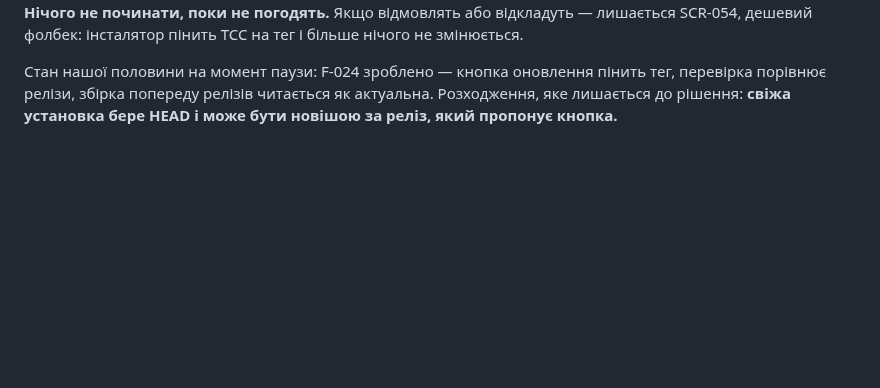
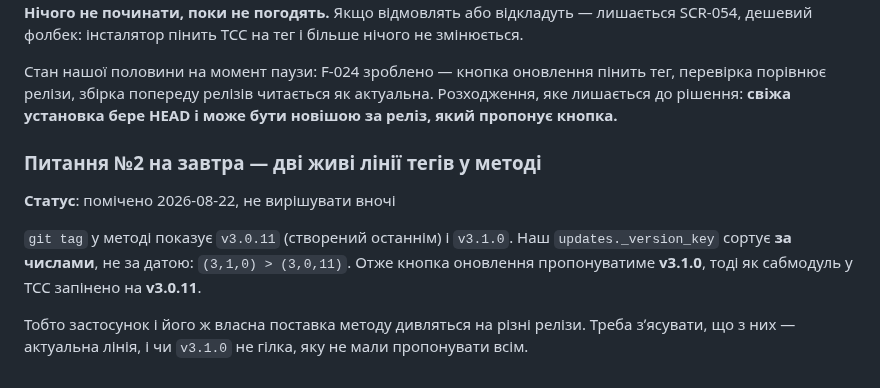
Before and after one commit to ayukhno/autosound-tcc, a Markdown page: docs/TODO.md, the part around the change. Drawn GitHub-style; blank space fills up the shorter version.

Commit message:
todo: question 2, two live tag lines in the method
v3.0.11 was cut last, v3.1.0 sorts higher by number -- and the update check
sorts by number. So the button would offer v3.1.0 while the submodule ships
v3.0.11. Noted, not decided.

Co-Authored-By: Claude Opus 5 <noreply@anthropic.com>
Claude-Session: https://claude.ai/code/session_01ET6TRnmPo9bNe4ipArxaHv

```diff
--- a/docs/TODO.md
+++ b/docs/TODO.md
@@ -568,3 +568,14 @@ tmp — autouse-фікстура `_isolated_project_dir` підмінює `AUTOS
 Стан нашої половини на момент паузи: F-024 зроблено — кнопка оновлення пінить тег, перевірка
 порівнює релізи, збірка попереду релізів читається як актуальна. Розходження, яке лишається до
 рішення: **свіжа установка бере HEAD і може бути новішою за реліз, який пропонує кнопка.**
+
+### Питання №2 на завтра — дві живі лінії тегів у методі
+
+**Статус**: помічено 2026-08-22, не вирішувати вночі
+
+`git tag` у методі показує `v3.0.11` (створений останнім) і `v3.1.0`. Наш `updates._version_key`
+сортує **за числами**, не за датою: `(3,1,0) > (3,0,11)`. Отже кнопка оновлення пропонуватиме
+**v3.1.0**, тоді як сабмодуль у TCC запінено на **v3.0.11**.
+
+Тобто застосунок і його ж власна поставка методу дивляться на різні релізи. Треба зʼясувати, що з
+них — актуальна лінія, і чи `v3.1.0` не гілка, яку не мали пропонувати всім.
```
